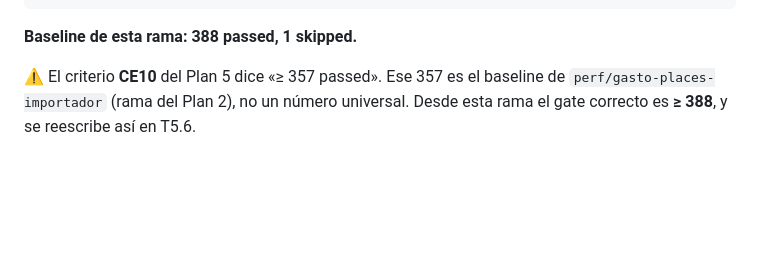
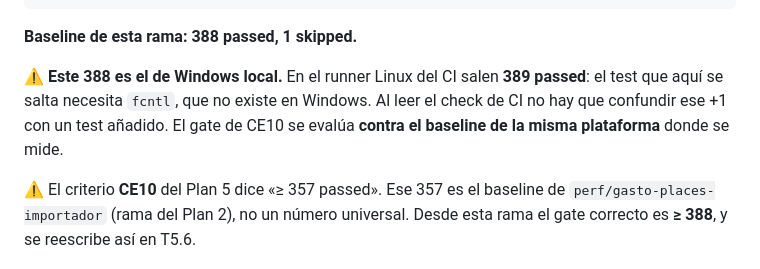
Before and after one commit to luisgarciau03-art/PanelNioval, a Markdown page: docs/auditoria/2026-09-04-t50-estado-de-partida.md, the part around the change. Rendered like a GitHub page; blank space fills up the shorter version.

Commit message:
docs(plan5): T5.0 anota que el baseline 388 es de Windows y el CI da 389
El test que se salta en local necesita fcntl, que no existe en Windows; en
el runner Linux del CI corre. Sin la nota, ese +1 se lee como un test nuevo
al comparar el check del PR contra el baseline anotado.

Co-authored-by: LUIS V <luisht3g@gmail.com>

````diff
--- a/docs/auditoria/2026-09-04-t50-estado-de-partida.md
+++ b/docs/auditoria/2026-09-04-t50-estado-de-partida.md
@@ -114,6 +114,11 @@ EXIT=0
 ```
 
 **Baseline de esta rama: 388 passed, 1 skipped.**
+
+⚠️ **Este 388 es el de Windows local.** En el runner Linux del CI salen **389 passed**: el
+test que aquí se salta necesita `fcntl`, que no existe en Windows. Al leer el check de CI no
+hay que confundir ese +1 con un test añadido. El gate de CE10 se evalúa **contra el baseline
+de la misma plataforma** donde se mide.
 
 ⚠️ El criterio **CE10** del Plan 5 dice «≥ 357 passed». Ese 357 es el baseline de
 `perf/gasto-places-importador` (rama del Plan 2), no un número universal. Desde esta rama el
````
